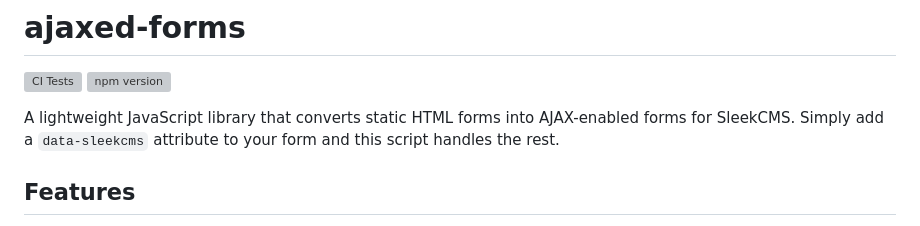
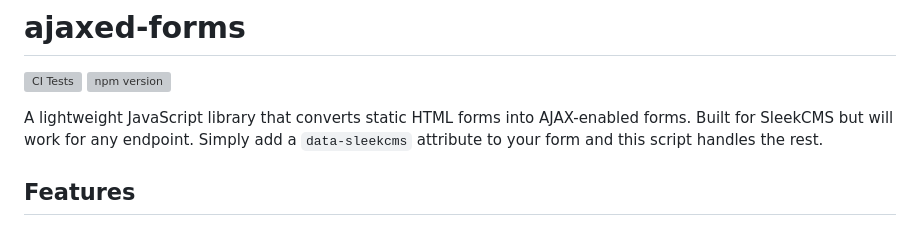
Before and after one commit to sleekcms/ajaxed-forms, a Markdown page: README.md, the part around the change. Drawn GitHub-style; grey boxes are pictures that could not be loaded.

Commit message:
Clarify library usage in README
Updated description to clarify library usage.

```diff
--- a/README.md
+++ b/README.md
@@ -3,7 +3,7 @@
 [![CI Tests](https://github.com/sleekcms/ajaxed-forms/actions/workflows/ci.yml/badge.svg)](https://github.com/sleekcms/ajaxed-forms/actions/workflows/ci.yml)
 [![npm version](https://img.shields.io/npm/v/@sleekcms/ajaxed-forms.svg)](https://www.npmjs.com/package/@sleekcms/ajaxed-forms)
 
-A lightweight JavaScript library that converts static HTML forms into AJAX-enabled forms for SleekCMS. Simply add a `data-sleekcms` attribute to your form and this script handles the rest.
+A lightweight JavaScript library that converts static HTML forms into AJAX-enabled forms. Built for SleekCMS but will work for any endpoint. Simply add a `data-sleekcms` attribute to your form and this script handles the rest.
 
 ## Features
 
```
